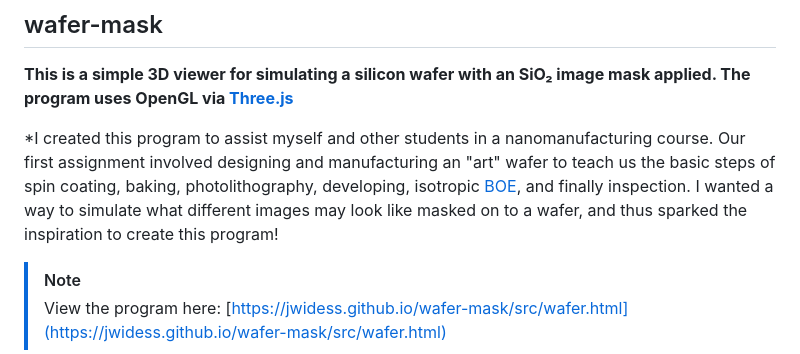
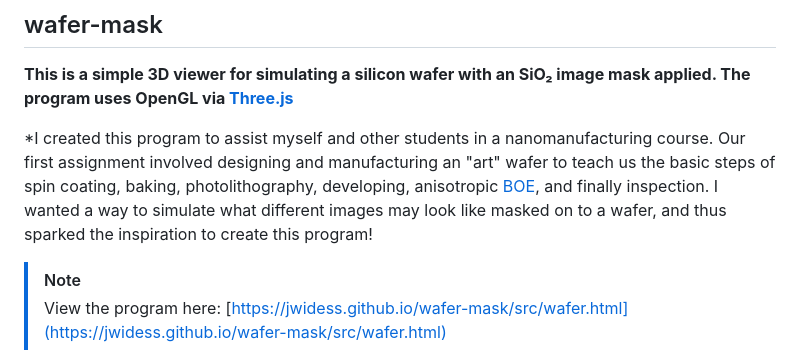
Before and after one commit to jwidess/wafer-mask, a Markdown page: README.md, the part around the change. Rendered like a GitHub page.

```diff
--- a/README.md
+++ b/README.md
@@ -2,7 +2,7 @@
 
 **This is a simple 3D viewer for simulating a silicon wafer with an SiO₂ image mask applied. The program uses OpenGL via [Three.js](https://threejs.org/)**
 
-\*I created this program to assist myself and other students in a nanomanufacturing course. Our first assignment involved designing and manufacturing an "art" wafer to teach us the basic steps of spin coating, baking, photolithography, developing, isotropic [BOE](https://en.wikipedia.org/wiki/Buffered_oxide_etch), and finally inspection. I wanted a way to simulate what different images may look like masked on to a wafer, and thus sparked the inspiration to create this program!
+\*I created this program to assist myself and other students in a nanomanufacturing course. Our first assignment involved designing and manufacturing an "art" wafer to teach us the basic steps of spin coating, baking, photolithography, developing, anisotropic [BOE](https://en.wikipedia.org/wiki/Buffered_oxide_etch), and finally inspection. I wanted a way to simulate what different images may look like masked on to a wafer, and thus sparked the inspiration to create this program!
 
 > [!Note]
 > View the program here: [https://jwidess.github.io/wafer-mask/src/wafer.html](https://jwidess.github.io/wafer-mask/src/wafer.html)
```
